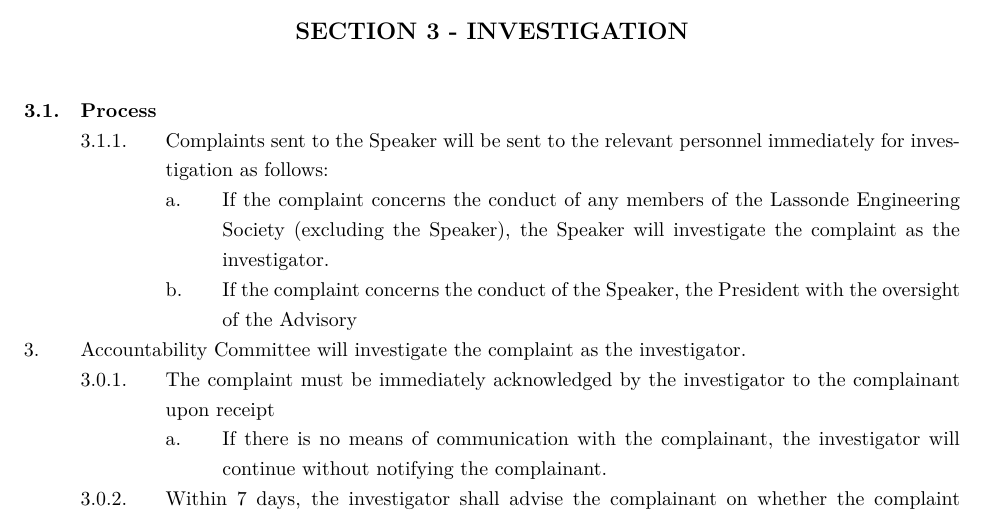
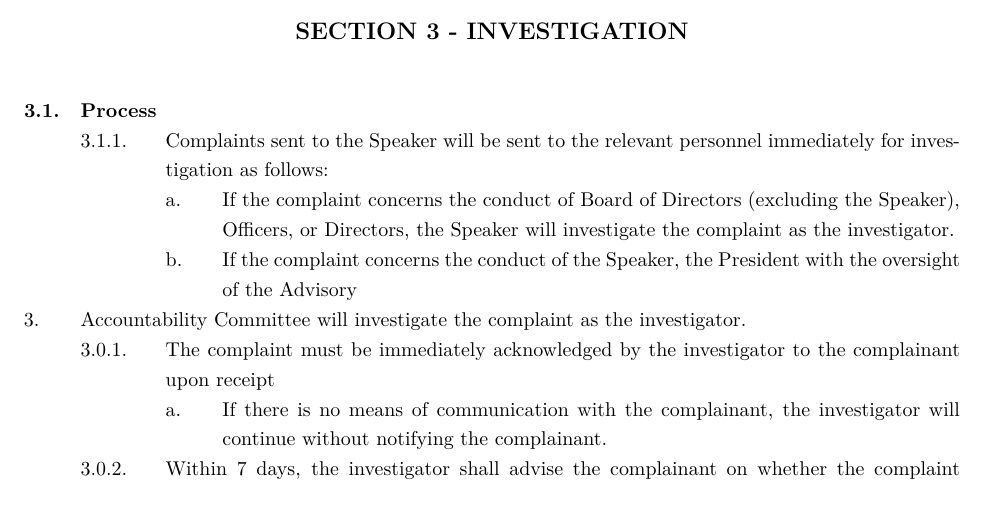
Before and after one commit to lasengsoc/policy, a LaTeX document (Complaints_Policy.tex): part of page 5 of 8 before the commit and part of page 5 of 7 after it, cut so that both start at the same text. Compiled offline with XeLaTeX.

Commit message:
Update Complaints_Policy.tex

```diff
--- a/Complaints_Policy.tex
+++ b/Complaints_Policy.tex
@@ -110,7 +110,7 @@ LAST REVISED: \today
 \ListProperties(Start3=0)
 && Process
 	&&& Complaints sent to the Speaker will be sent to the relevant personnel immediately for investigation as follows:
-		&&&& If the complaint concerns the conduct of any members of the Lassonde Engineering Society (excluding the Speaker), the Speaker will investigate the complaint as the investigator.
+		&&&& If the complaint concerns the conduct of Board of Directors (excluding the Speaker), Officers, or Directors, the Speaker will investigate the complaint as the investigator.
         &&&& If the complaint concerns the conduct of the Speaker, the President with the oversight of the Advisory & Accountability Committee will investigate the complaint as the investigator.
     &&& The complaint must be immediately acknowledged by the investigator to the complainant upon receipt
         &&&& If there is no means of communication with the complainant, the investigator will continue without notifying the complainant.
```
